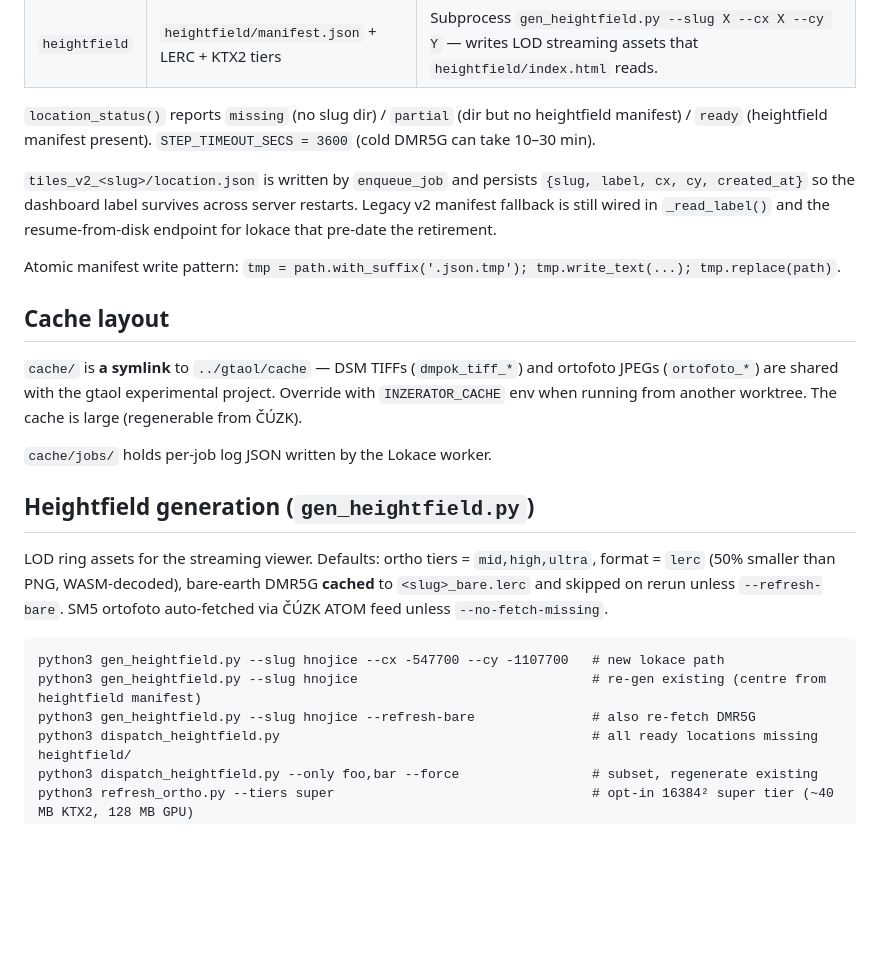
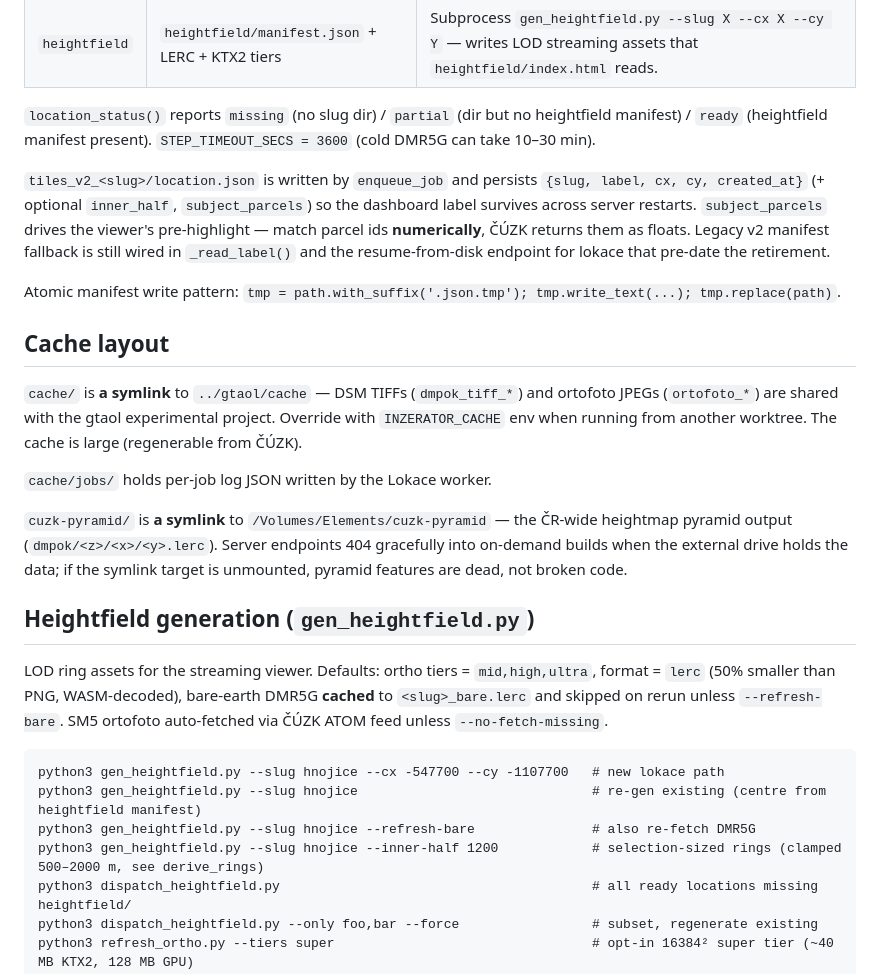
Before and after one commit to jakolar/inzerator, a Markdown page: CLAUDE.md, the part around one of its changes. GitHub-like rendering; blank space fills up the shorter version.

```diff
--- a/CLAUDE.md
+++ b/CLAUDE.md
@@ -43,7 +44,7 @@ Per-step output lives under `tiles_v2_<slug>/` (the directory prefix is unchange
 
 `location_status()` reports `missing` (no slug dir) / `partial` (dir but no heightfield manifest) / `ready` (heightfield manifest present). `STEP_TIMEOUT_SECS = 3600` (cold DMR5G can take 10–30 min).
 
-`tiles_v2_<slug>/location.json` is written by `enqueue_job` and persists `{slug, label, cx, cy, created_at}` so the dashboard label survives across server restarts. Legacy v2 manifest fallback is still wired in `_read_label()` and the resume-from-disk endpoint for lokace that pre-date the retirement.
+`tiles_v2_<slug>/location.json` is written by `enqueue_job` and persists `{slug, label, cx, cy, created_at}` (+ optional `inner_half`, `subject_parcels`) so the dashboard label survives across server restarts. `subject_parcels` drives the viewer's pre-highlight — match parcel ids **numerically**, ČÚZK returns them as floats. Legacy v2 manifest fallback is still wired in `_read_label()` and the resume-from-disk endpoint for lokace that pre-date the retirement.
 
 Atomic manifest write pattern: `tmp = path.with_suffix('.json.tmp'); tmp.write_text(...); tmp.replace(path)`.
 
@@ -53,6 +54,8 @@ Atomic manifest write pattern: `tmp = path.with_suffix('.json.tmp'); tmp.write_t
 
 `cache/jobs/` holds per-job log JSON written by the Lokace worker.
 
+`cuzk-pyramid/` is **a symlink** to `/Volumes/Elements/cuzk-pyramid` — the ČR-wide heightmap pyramid output (`dmpok/<z>/<x>/<y>.lerc`). Server endpoints 404 gracefully into on-demand builds when the external drive holds the data; if the symlink target is unmounted, pyramid features are dead, not broken code.
+
 ## Heightfield generation (`gen_heightfield.py`)
 
 LOD ring assets for the streaming viewer. Defaults: ortho tiers = `mid,high,ultra`, format = `lerc` (50% smaller than PNG, WASM-decoded), bare-earth DMR5G **cached** to `<slug>_bare.lerc` and skipped on rerun unless `--refresh-bare`. SM5 ortofoto auto-fetched via ČÚZK ATOM feed unless `--no-fetch-missing`.
@@ -61,6 +64,7 @@ LOD ring assets for the streaming viewer. Defaults: ortho tiers = `mid,high,ultr
 python3 gen_heightfield.py --slug hnojice --cx -547700 --cy -1107700   # new lokace path
 python3 gen_heightfield.py --slug hnojice                              # re-gen existing (centre from heightfield manifest)
 python3 gen_heightfield.py --slug hnojice --refresh-bare               # also re-fetch DMR5G
+python3 gen_heightfield.py --slug hnojice --inner-half 1200            # selection-sized rings (clamped 500–2000 m, see derive_rings)
 python3 dispatch_heightfield.py                                        # all ready locations missing heightfield/
 python3 dispatch_heightfield.py --only foo,bar --force                 # subset, regenerate existing
 python3 refresh_ortho.py --tiers super                                 # opt-in 16384² super tier (~40 MB KTX2, 128 MB GPU)
```
Also changed, not shown: other parts of CLAUDE.md (+19 -4 lines).
